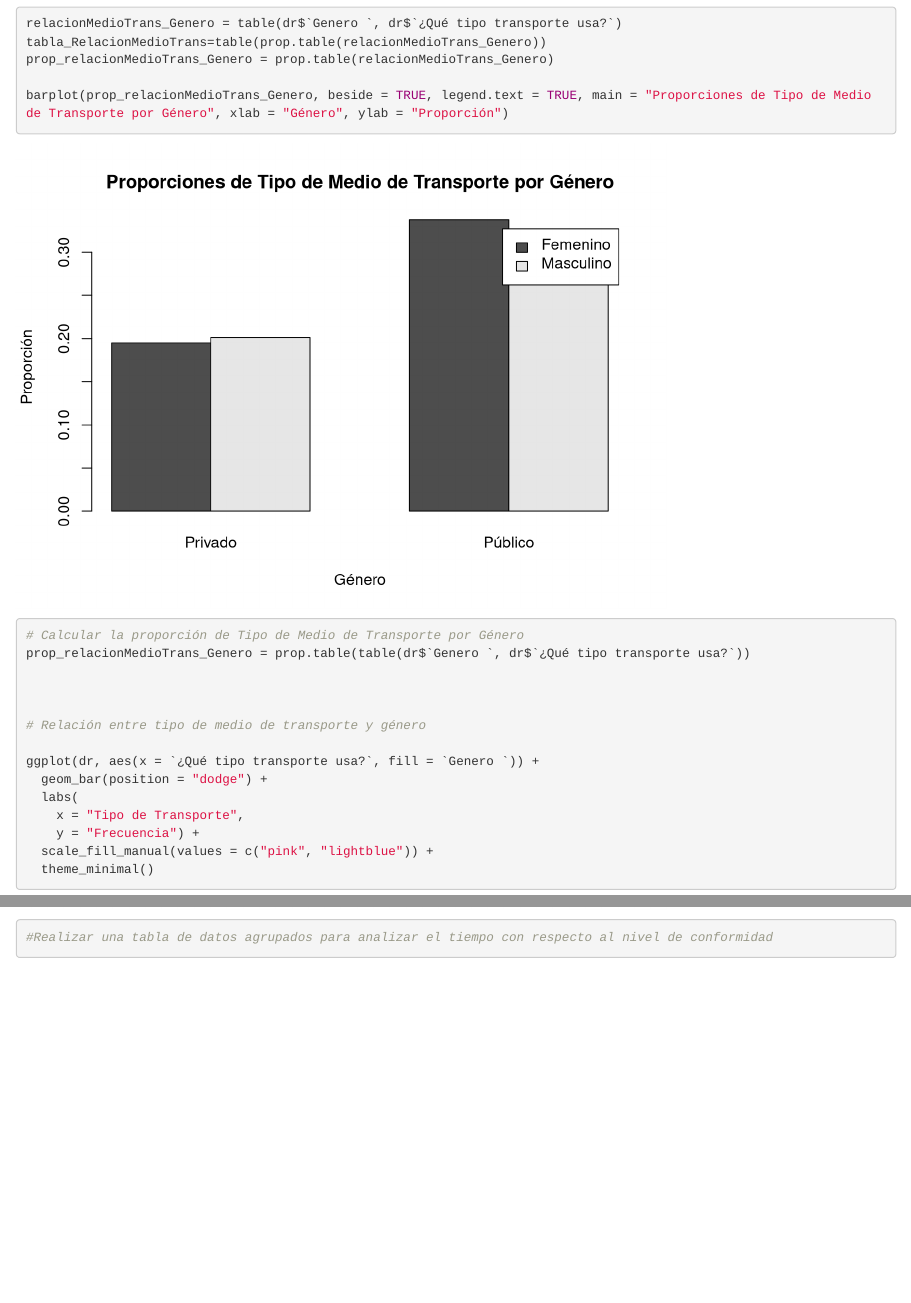
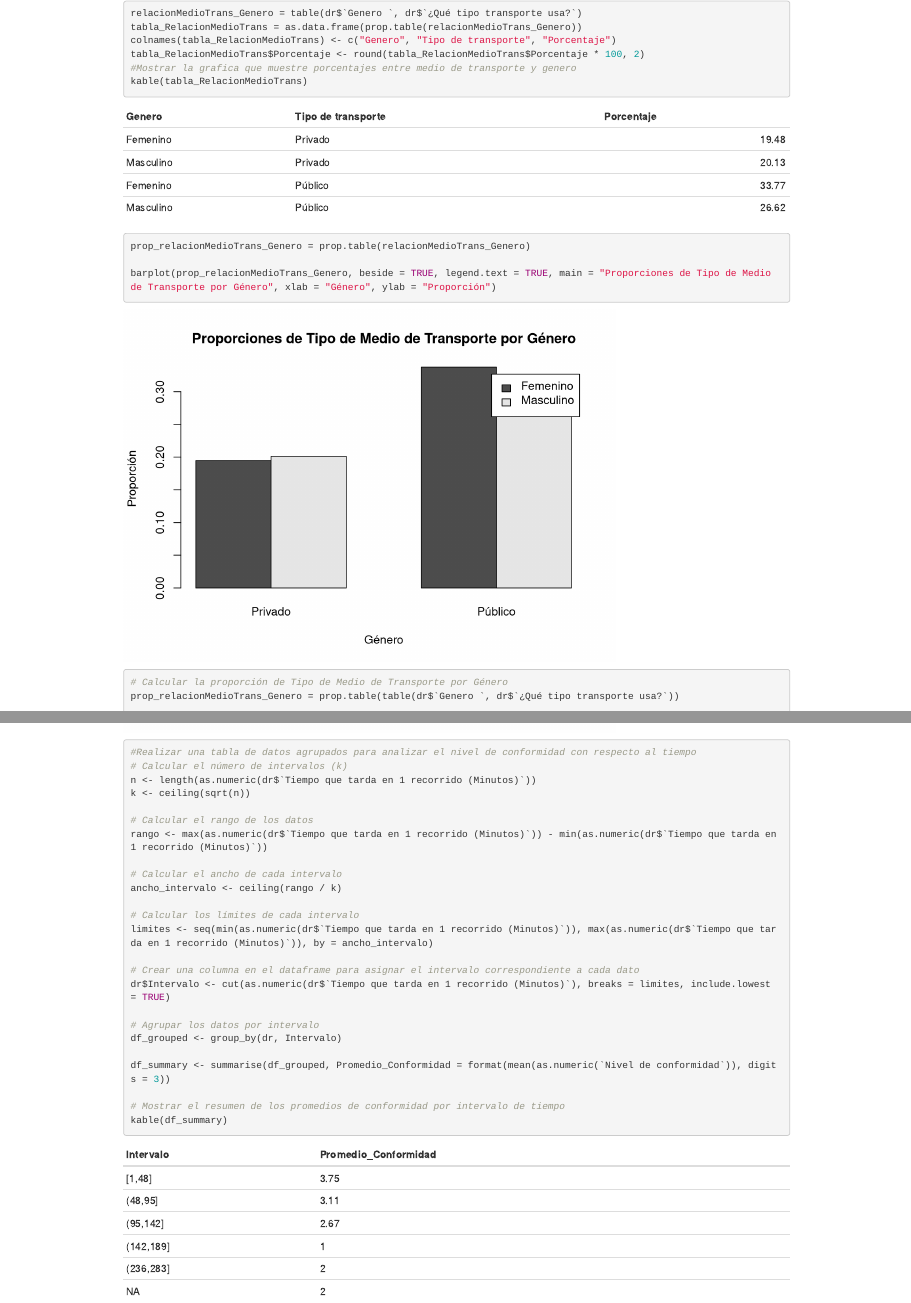
Before and after one commit to SantiagoSantafe/ProbabilidadyEstadistica, an R Markdown document (proyecto.rmd): the page in a window 1100 px wide, from 3850 px down before the commit and from 11250 px down after it, so that both start at the same text, and a second part further down, joined at a grey line. Rendered offline with R 4.5, knitr and Pandoc, with nearby package versions; drawn as R Markdown's standard HTML page in place of the format the file asks for.

Commit message:
Agregadas librerías y funciones para mostrar tablas y gráficos de porcentajes y promedios.

````diff
--- a/proyecto.rmd
+++ b/proyecto.rmd
@@ -88,13 +88,13 @@ https://www.questionpro.com/blog/es/que-es-una-tabla-de-contingencia/
 ``` {r}
  library(readxl)
  library(ggplot2)
+  library(dplyr)
+library(knitr)
  dr = read_excel("ENCUESTA MOVILIDAD(1-154) (1).xlsx")
- dr
+ kable(dr)
  #Borrar las columnas innecesarias generadas por Microsoft Forms
  dr = dr[, -c(1)]
  generos = table(dr$`Genero `)
-
-
  proporciones_Genero = prop.table(generos)
 
  # Crear un gráfico de torta para mostrar la proporción en genero
@@ -104,7 +104,11 @@ https://www.questionpro.com/blog/es/que-es-una-tabla-de-contingencia/
 
 
 relacionMedioTrans_Genero = table(dr$`Genero `, dr$`¿Qué tipo transporte usa?`)
-tabla_RelacionMedioTrans=table(prop.table(relacionMedioTrans_Genero))
+tabla_RelacionMedioTrans = as.data.frame(prop.table(relacionMedioTrans_Genero))
+colnames(tabla_RelacionMedioTrans) <- c("Genero", "Tipo de transporte", "Porcentaje")
+tabla_RelacionMedioTrans$Porcentaje <- round(tabla_RelacionMedioTrans$Porcentaje * 100, 2)
+#Mostrar la grafica que muestre porcentajes entre medio de transporte y genero
+kable(tabla_RelacionMedioTrans)
 prop_relacionMedioTrans_Genero = prop.table(relacionMedioTrans_Genero)
 
 barplot(prop_relacionMedioTrans_Genero, beside = TRUE, legend.text = TRUE, main = "Proporciones de Tipo de Medio de Transporte por Género", xlab = "Género", ylab = "Proporción")
@@ -214,6 +218,29 @@ q3 <- bp$stats[4]
 legend("topright", inset=.05, title="Cuartiles",
        legend=paste("Q1: ", round(q1, 2), "\nQ2: ", round(q2, 2), "\nQ3: ", round(q3, 2)), cex=1)
 
-#Realizar una tabla de datos agrupados para analizar el tiempo con respecto al nivel de conformidad
+#Realizar una tabla de datos agrupados para analizar el nivel de conformidad con respecto al tiempo
+# Calcular el número de intervalos (k)
+n <- length(as.numeric(dr$`Tiempo que tarda en 1 recorrido (Minutos)`))
+k <- ceiling(sqrt(n))
+
+# Calcular el rango de los datos
+rango <- max(as.numeric(dr$`Tiempo que tarda en 1 recorrido (Minutos)`)) - min(as.numeric(dr$`Tiempo que tarda en 1 recorrido (Minutos)`))
+
+# Calcular el ancho de cada intervalo
+ancho_intervalo <- ceiling(rango / k)
+
+# Calcular los límites de cada intervalo
+limites <- seq(min(as.numeric(dr$`Tiempo que tarda en 1 recorrido (Minutos)`)), max(as.numeric(dr$`Tiempo que tarda en 1 recorrido (Minutos)`)), by = ancho_intervalo)
+
+# Crear una columna en el dataframe para asignar el intervalo correspondiente a cada dato
+dr$Intervalo <- cut(as.numeric(dr$`Tiempo que tarda en 1 recorrido (Minutos)`), breaks = limites, include.lowest = TRUE)
+
+# Agrupar los datos por intervalo
+df_grouped <- group_by(dr, Intervalo)
+
+df_summary <- summarise(df_grouped, Promedio_Conformidad = format(mean(as.numeric(`Nivel de conformidad`)), digits = 3))
+
+# Mostrar el resumen de los promedios de conformidad por intervalo de tiempo
+kable(df_summary)
 
 ```
````
